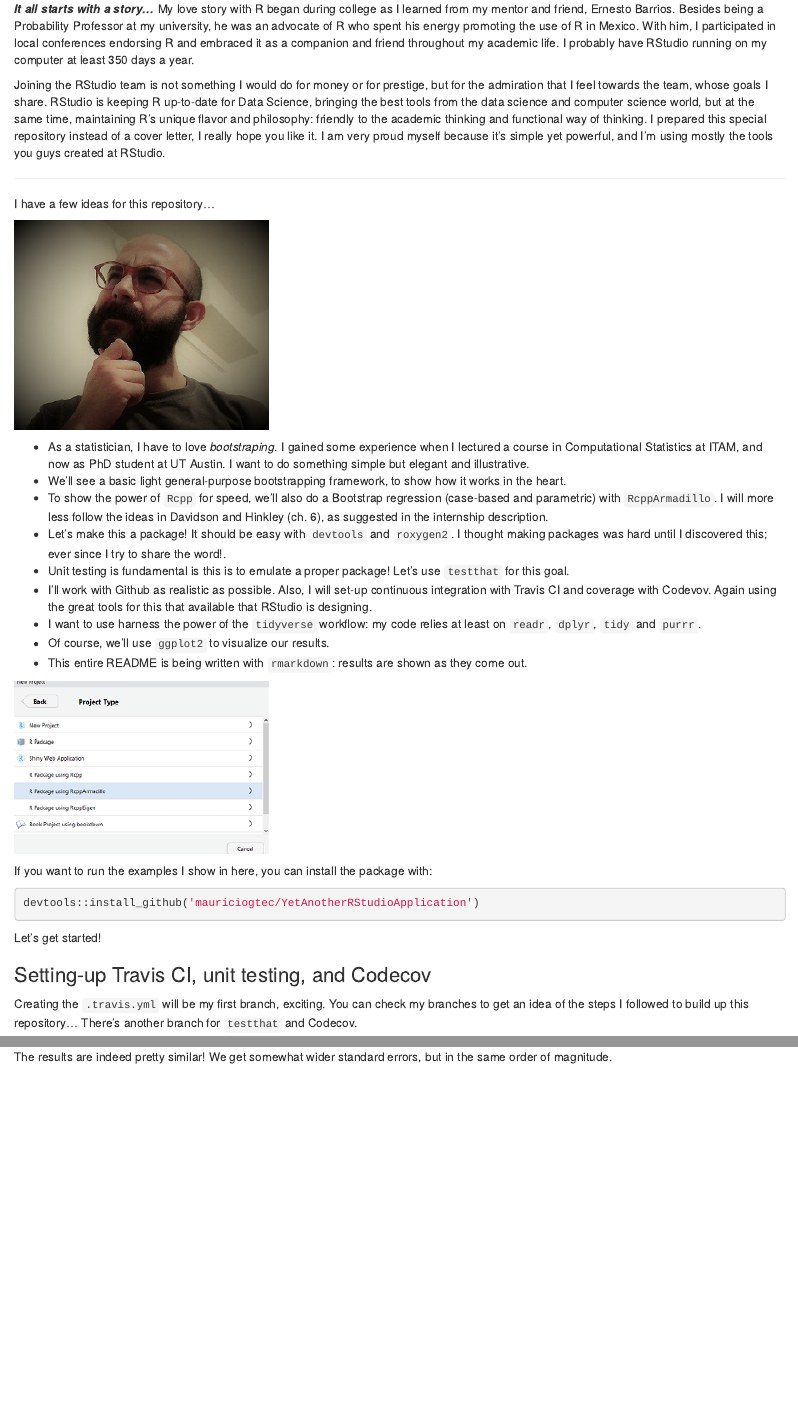
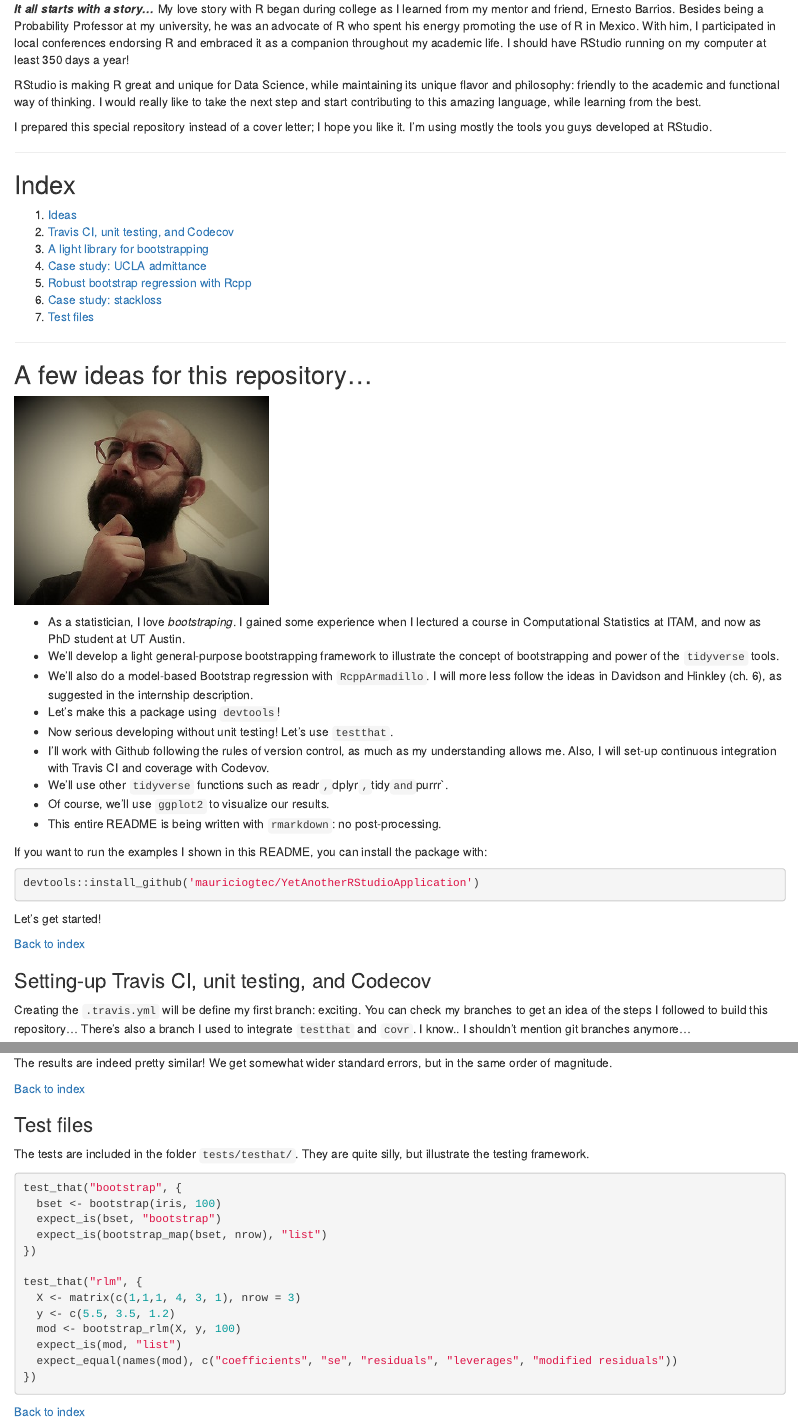
Before and after one commit to mauriciogtec/YetAnotherRStudioApplication, an R Markdown document (README.Rmd): the page in a window 1100 px wide, from 340 px down, and a second part further down, joined at a grey line. Rendered offline with R 4.5, knitr and Pandoc, with nearby package versions; some code elsewhere in the file could not run offline; badge pictures from the web are left out.

Commit message:
readme changes

````diff
--- a/README.Rmd
+++ b/README.Rmd
@@ -7,31 +7,42 @@
 
 -----
 
-***It all starts with a story...***  My love story with R began during college as I learned from my mentor and friend, Ernesto Barrios. Besides being a Probability Professor at my university, he was an advocate of R who spent his energy promoting the use of R in Mexico. With him, I participated in local conferences endorsing R and embraced it as a companion and friend throughout my academic life.  I probably have RStudio running on my computer at least 350 days a year.
+***It all starts with a story...***  My love story with R began during college as I learned from my mentor and friend, Ernesto Barrios. Besides being a Probability Professor at my university, he was an advocate of R who spent his energy promoting the use of R in Mexico. With him, I participated in local conferences endorsing R and embraced it as a companion throughout my academic life. I should have RStudio running on my computer at least 350 days a year!
 
-Joining the RStudio team is not something I would do for money or for prestige, but for the admiration that I feel towards the team, whose goals I share. RStudio is keeping R up-to-date for Data Science, bringing the best tools from the data science and computer science world, but at the same time, maintaining R's unique flavor and philosophy: friendly to the academic thinking and functional way of thinking. I prepared this special repository instead of a cover letter, I really hope you like it. I am very proud myself because it's simple yet powerful, and I'm using mostly the tools you guys created at RStudio.
+RStudio is making R great and unique for Data Science, while maintaining its unique flavor and philosophy: friendly to the academic and functional way of thinking. I would really like to take the next step and start contributing to this amazing language, while learning from the best.
+
+I prepared this special repository instead of a cover letter; I hope you like it. I'm using mostly the tools you guys developed at RStudio.
+
+-----
+
+## Index
+
+1. [Ideas][A few ideas for this repository...]
+2. [Travis CI, unit testing, and Codecov][Setting-up Travis CI, unit testing, and Codecov]
+3. [A light library for bootstrapping][A light library for bootstrapping]
+4. [Case study: UCLA admittance][A case study: UCLA admittance]
+5. [Robust bootstrap regression with Rcpp][Bootstrapping residuals: robust regression with Rcpp]
+6. [Case study: stackloss][Case study: stackloss]
+7. [Test files][Test files]
 
 -----
 
 
-
-I have a few ideas for this repository...
+## A few ideas for this repository...
 
 ![](Images/thinking.jpg)
 
-* As a statistician, I have to love *bootstraping*. I gained some experience when I lectured a course in Computational Statistics at ITAM, and now as PhD student at UT Austin. I want to do something simple but elegant and illustrative.
-* We'll see a basic light general-purpose bootstrapping framework, to show how it works in the heart.
-* To show the power of `Rcpp` for speed, we'll also do a Bootstrap regression (case-based and parametric) with `RcppArmadillo`. I will more less follow the ideas in Davidson and Hinkley (ch. 6), as suggested in the internship description.
-* Let's make this a package! It should be easy with `devtools` and `roxygen2`. I thought making packages was hard until I discovered this; ever since I try to share the word!.
-* Unit testing is fundamental is this is to emulate a proper package! Let's use `testthat` for this goal.
-* I'll work with Github as realistic as possible. Also, I will set-up continuous integration with Travis CI and coverage with Codevov. Again using the great tools for this that available that RStudio is designing.
-* I want to use harness the power of the `tidyverse` workflow: my code relies at least on `readr`, `dplyr`, `tidy` and `purrr`.
+* As a statistician, I love *bootstraping*. I gained some experience when I lectured a course in Computational Statistics at ITAM, and now as PhD student at UT Austin.
+* We'll develop a light general-purpose bootstrapping framework to illustrate the concept of bootstrapping and power of the `tidyverse` tools.
+* We'll also do a model-based Bootstrap regression with `RcppArmadillo`. I will more less follow the ideas in Davidson and Hinkley (ch. 6), as suggested in the internship description.
+* Let's make this a package using `devtools`!
+* Now serious developing without unit testing! Let's use `testthat`.
+* I'll work with Github following the rules of version control, as much as my understanding allows me. Also, I will set-up continuous integration with Travis CI and coverage with Codevov.
+* We'll use other `tidyverse` functions such as readr`, `dplyr`, `tidy` and `purrr`.
 * Of course, we'll use `ggplot2` to visualize our results.
-* This entire README is being written with `rmarkdown`: results are shown as they come out.
+* This entire README is being written with `rmarkdown`: no post-processing.
 
-![](Images/creating_package.png)
-
-If you want to run the examples I show in here, you can install the package with:
+If you want to run the examples I shown in this README, you can install the package with:
 
 ```r
 devtools::install_github('mauriciogtec/YetAnotherRStudioApplication')
@@ -39,7 +50,9 @@
 
 Let's get started!
 
+[Back to index][Index]
+
 ### Setting-up Travis CI, unit testing, and Codecov
 
-Creating the `.travis.yml` will be my first branch, exciting. You can check my branches to get an idea of the steps I followed to build up this repository... There's another branch for `testthat` and Codecov.
+Creating the `.travis.yml` will be define my first branch: exciting. You can check my branches to get an idea of the steps I followed to build this repository... There's also a branch I used to integrate `testthat` and `covr`. I know.. I shouldn't mention git branches anymore...
 
@@ -397,3 +416,29 @@
 ```
 
 The results are indeed pretty similar! We get somewhat wider standard errors, but in the same order of magnitude.
+
+[Back to index][Index]
+
+### Test files
+
+The tests are included in the folder `tests/testhat/`. They are quite silly, but illustrate the testing framework.
+
+```{r, eval = FALSE}
+test_that("bootstrap", {
+  bset <- bootstrap(iris, 100)
+  expect_is(bset, "bootstrap")
+  expect_is(bootstrap_map(bset, nrow), "list")
+})
+
+test_that("rlm", {
+  X <- matrix(c(1,1,1, 4, 3, 1), nrow = 3)
+  y <- c(5.5, 3.5, 1.2)
+  mod <- bootstrap_rlm(X, y, 100)
+  expect_is(mod, "list")
+  expect_equal(names(mod), c("coefficients", "se", "residuals", "leverages", "modified residuals"))
+})
+
+```
+
+
+[Back to index][Index]
````
Also changed, not shown: README.html, README.md, README_files/figure-html/unnamed-chunk-23-1.png, README.Rmd (16 more changed lines).
